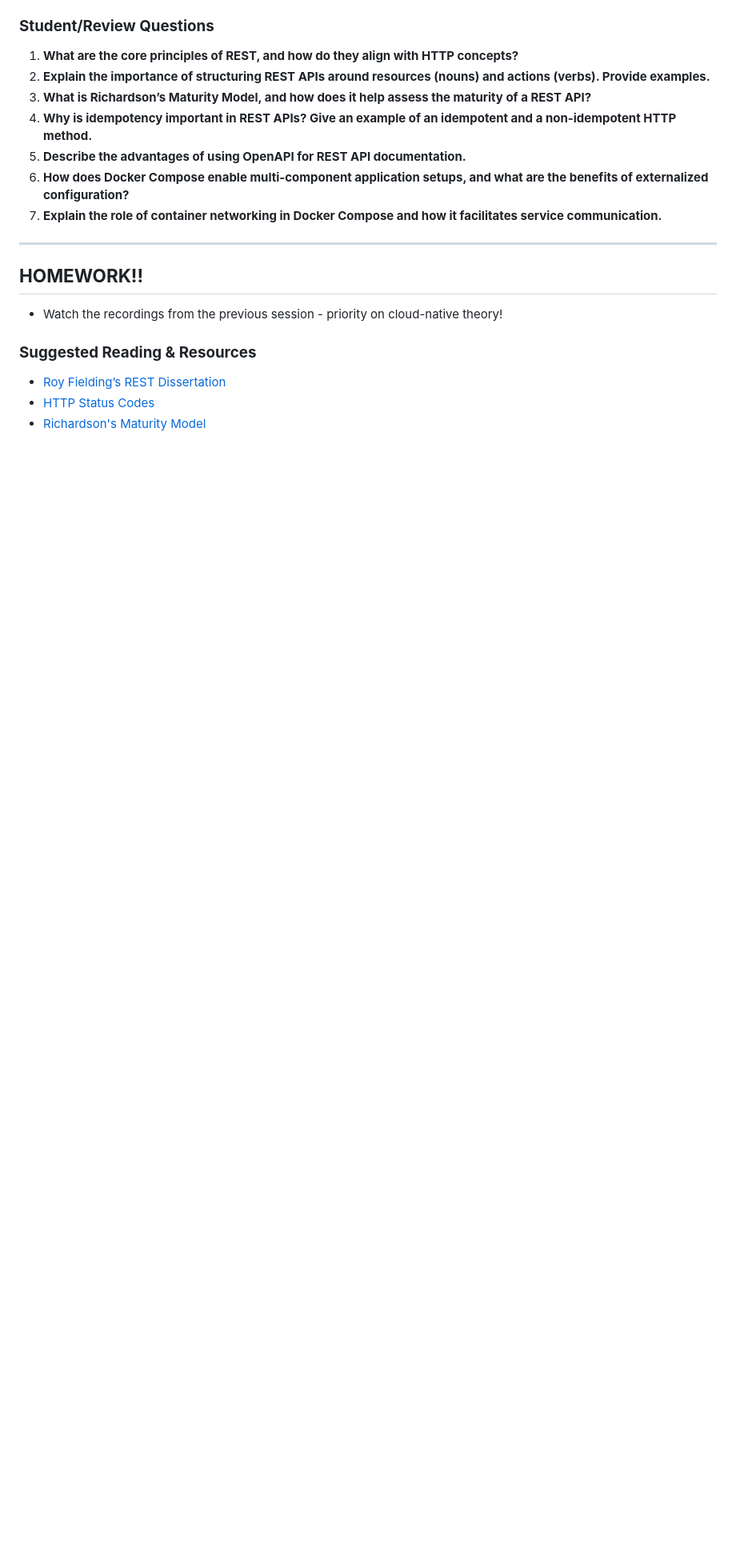
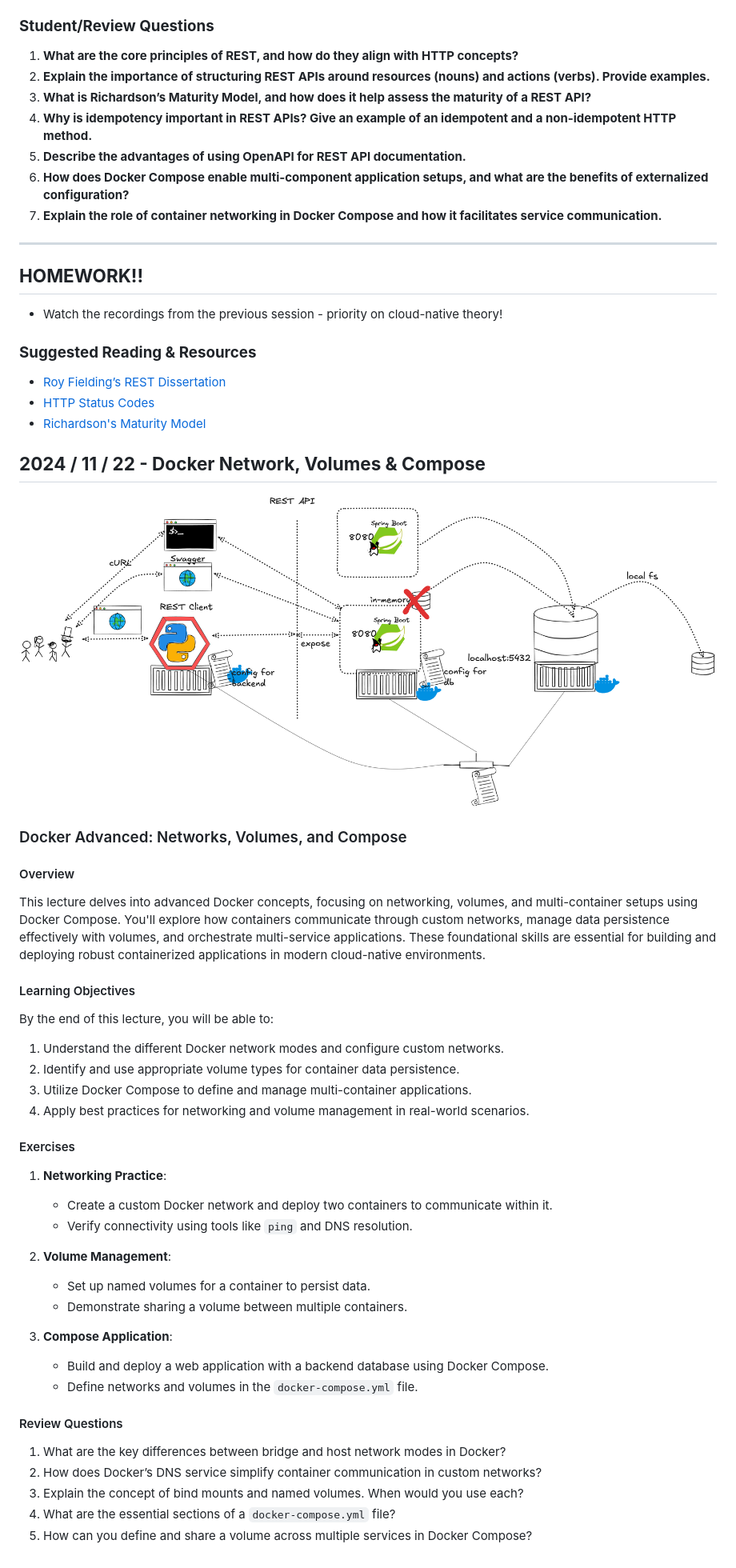
Before and after one commit to maeddes/hft-24-winter, a Markdown page: README.md, the part around the change. Shown: that part at 80% size. Rendered like a GitHub page; pictures changed too: images/2024_11_22_Polyglot_Container_App.png (added); blank space fills up the shorter version.

Commit message:
Lecture content 22-Nov

```diff
--- a/README.md
+++ b/README.md
@@ -285,3 +285,39 @@ e.g. how do technologies like Spring Boot (or other frameworks/languages), Docke
 - [Roy Fielding’s REST Dissertation](https://www.ics.uci.edu/~fielding/pubs/dissertation/rest_arch_style.htm)
 - [HTTP Status Codes](https://developer.mozilla.org/en-US/docs/Web/HTTP/Status)
 - [Richardson's Maturity Model](https://martinfowler.com/articles/richardsonMaturityModel.html)
+
+## **2024 / 11 / 22 - Docker Network, Volumes & Compose**
+
+![Polyglot Container App](/images/2024_11_22_Polyglot_Container_App.png)
+
+### Docker Advanced: Networks, Volumes, and Compose
+
+#### Overview
+This lecture delves into advanced Docker concepts, focusing on networking, volumes, and multi-container setups using Docker Compose. You'll explore how containers communicate through custom networks, manage data persistence effectively with volumes, and orchestrate multi-service applications. These foundational skills are essential for building and deploying robust containerized applications in modern cloud-native environments.
+
+#### Learning Objectives
+By the end of this lecture, you will be able to:
+1. Understand the different Docker network modes and configure custom networks.
+2. Identify and use appropriate volume types for container data persistence.
+3. Utilize Docker Compose to define and manage multi-container applications.
+4. Apply best practices for networking and volume management in real-world scenarios.
+
+#### Exercises
+1. **Networking Practice**:
+   - Create a custom Docker network and deploy two containers to communicate within it.
+   - Verify connectivity using tools like `ping` and DNS resolution.
+
+2. **Volume Management**:
+   - Set up named volumes for a container to persist data.
+   - Demonstrate sharing a volume between multiple containers.
+
+3. **Compose Application**:
+   - Build and deploy a web application with a backend database using Docker Compose.
+   - Define networks and volumes in the `docker-compose.yml` file.
+
+#### Review Questions
+1. What are the key differences between bridge and host network modes in Docker?
+2. How does Docker’s DNS service simplify container communication in custom networks?
+3. Explain the concept of bind mounts and named volumes. When would you use each?
+4. What are the essential sections of a `docker-compose.yml` file?
+5. How can you define and share a volume across multiple services in Docker Compose?
```
Also changed, not shown: PVL.md (added, +65 -0 lines).
